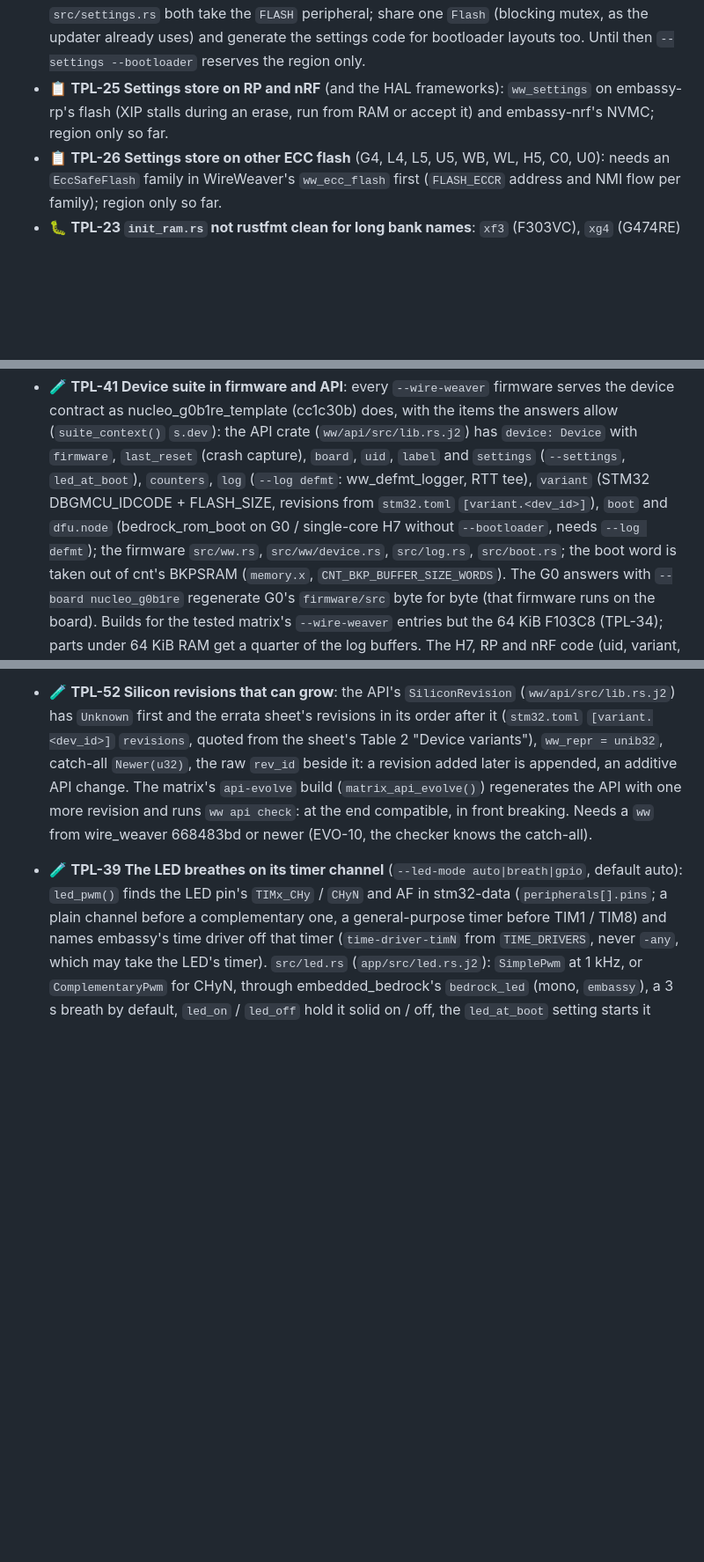
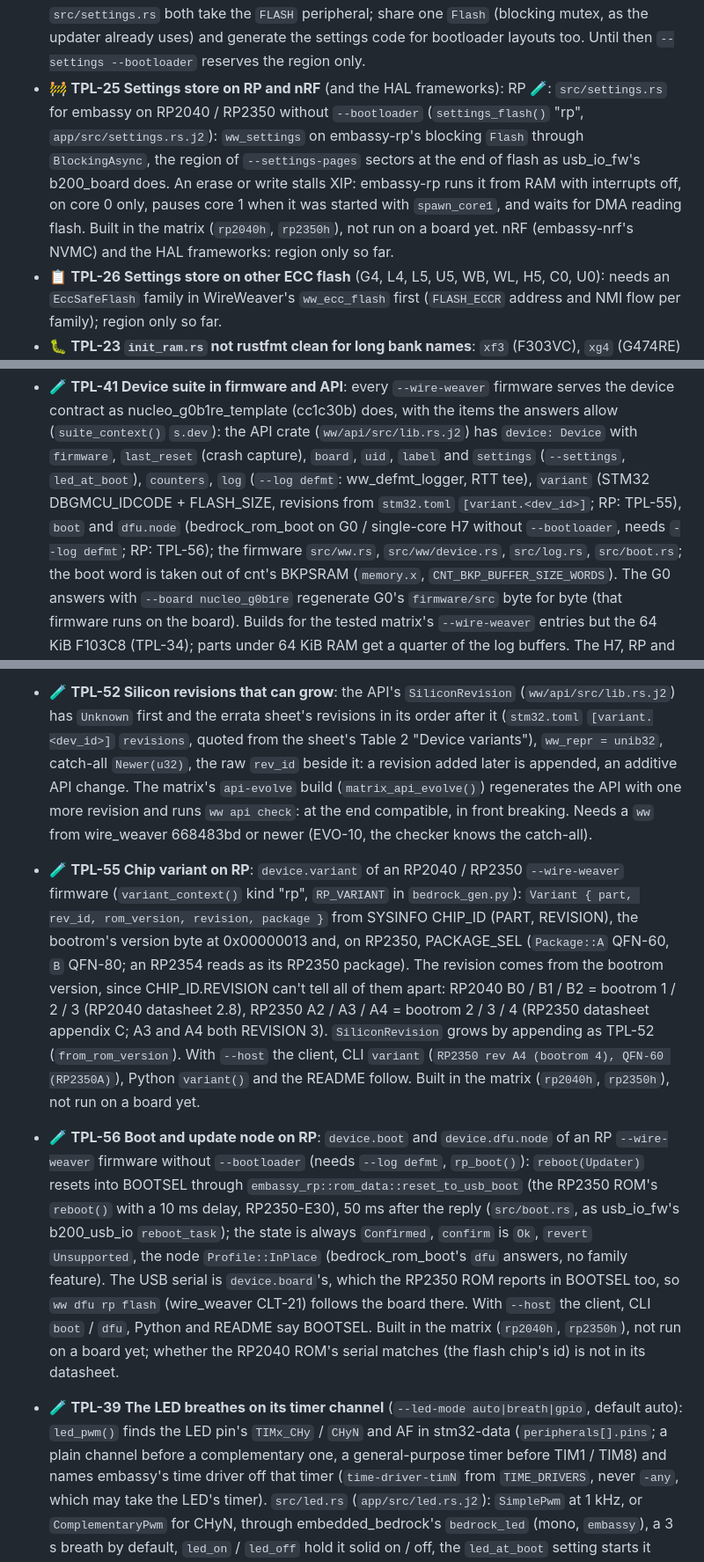
Before and after one commit to romixlab/embedded_bedrock, a Markdown page: FEATURES.md, 3 parts joined by grey strips. Shown at 88% size. Rendered like a GitHub page; blank space fills up the shorter version.

Commit message:
docs: FEATURES and template CHANGELOG for the RP suite part 1 (TPL-25, TPL-55, TPL-56)
Co-Authored-By: Claude Opus 5.5 <noreply@anthropic.com>

```diff
--- a/FEATURES.md
+++ b/FEATURES.md
@@ -86,8 +86,13 @@ The generator in `firmware_template_skill/` (template 0.5.0).
 - 📋 **TPL-24 Settings store with `--bootloader`**: the embassy-boot updater in `main` and `src/settings.rs` both
   take the `FLASH` peripheral; share one `Flash` (blocking mutex, as the updater already uses) and generate the
   settings code for bootloader layouts too. Until then `--settings --bootloader` reserves the region only.
-- 📋 **TPL-25 Settings store on RP and nRF** (and the HAL frameworks): `ww_settings` on embassy-rp's flash (XIP
-  stalls during an erase, run from RAM or accept it) and embassy-nrf's NVMC; region only so far.
+- 🚧 **TPL-25 Settings store on RP and nRF** (and the HAL frameworks): RP 🧪: `src/settings.rs` for embassy on
+  RP2040 / RP2350 without `--bootloader` (`settings_flash()` "rp", `app/src/settings.rs.j2`): `ww_settings` on
+  embassy-rp's blocking `Flash` through `BlockingAsync`, the region of `--settings-pages` sectors at the end of flash
+  as usb_io_fw's b200_board does. An erase or write stalls XIP: embassy-rp runs it from RAM with interrupts off, on
+  core 0 only, pauses core 1 when it was started with `spawn_core1`, and waits for DMA reading flash. Built in the
+  matrix (`rp2040h`, `rp2350h`), not run on a board yet. nRF (embassy-nrf's NVMC) and the HAL frameworks: region only
+  so far.
 - 📋 **TPL-26 Settings store on other ECC flash** (G4, L4, L5, U5, WB, WL, H5, C0, U0): needs an `EccSafeFlash`
   family in WireWeaver's `ww_ecc_flash` first (`FLASH_ECCR` address and NMI flow per family); region only so far.
 - 🐛 **TPL-23 `init_ram.rs` not rustfmt clean for long bank names**: `xf3` (F303VC), `xg4` (G474RE) and `xl4`
@@ -176,8 +181,9 @@ same. WireWeaver's `ww_stdlib` already has `ww_firmware_info`, `ww_board_info`,
   nucleo_g0b1re_template (cc1c30b) does, with the items the answers allow (`suite_context()` `s.dev`): the API crate
   (`ww/api/src/lib.rs.j2`) has `device: Device` with `firmware`, `last_reset` (crash capture), `board`, `uid`,
   `label` and `settings` (`--settings`, `led_at_boot`), `counters`, `log` (`--log defmt`: ww_defmt_logger, RTT tee),
-  `variant` (STM32 DBGMCU_IDCODE + FLASH_SIZE, revisions from `stm32.toml` `[variant.<dev_id>]`), `boot` and
-  `dfu.node` (bedrock_rom_boot on G0 / single-core H7 without `--bootloader`, needs `--log defmt`); the firmware
+  `variant` (STM32 DBGMCU_IDCODE + FLASH_SIZE, revisions from `stm32.toml` `[variant.<dev_id>]`; RP: TPL-55), `boot`
+  and `dfu.node` (bedrock_rom_boot on G0 / single-core H7 without `--bootloader`, needs `--log defmt`; RP: TPL-56); the
+  firmware
   `src/ww.rs`, `src/ww/device.rs`, `src/log.rs`, `src/boot.rs`; the boot word is taken out of cnt's BKPSRAM
   (`memory.x`, `CNT_BKP_BUFFER_SIZE_WORDS`). The G0 answers with `--board nucleo_g0b1re` regenerate G0's
   `firmware/src` byte for byte (that firmware runs on the board). Builds for the tested matrix's `--wire-weaver`
@@ -189,6 +195,24 @@ same. WireWeaver's `ww_stdlib` already has `ww_firmware_info`, `ww_board_info`,
   a revision added later is appended, an additive API change. The matrix's `api-evolve` build (`matrix_api_evolve()`)
   regenerates the API with one more revision and runs `ww api check`: at the end compatible, in front breaking. Needs a
   `ww` from wire_weaver 668483bd or newer (EVO-10, the checker knows the catch-all).
+- 🧪 **TPL-55 Chip variant on RP**: `device.variant` of an RP2040 / RP2350 `--wire-weaver` firmware
+  (`variant_context()` kind "rp", `RP_VARIANT` in `bedrock_gen.py`): `Variant { part, rev_id, rom_version, revision,
+  package }` from SYSINFO CHIP_ID (PART, REVISION), the bootrom's version byte at 0x00000013 and, on RP2350, PACKAGE_SEL
+  (`Package::A` QFN-60, `B` QFN-80; an RP2354 reads as its RP2350 package). The revision comes from the bootrom version,
+  since CHIP_ID.REVISION can't tell all of them apart: RP2040 B0 / B1 / B2 = bootrom 1 / 2 / 3 (RP2040 datasheet 2.8),
+  RP2350 A2 / A3 / A4 = bootrom 2 / 3 / 4 (RP2350 datasheet appendix C; A3 and A4 both REVISION 3).
+  `SiliconRevision` grows by appending as TPL-52 (`from_rom_version`). With `--host` the client, CLI `variant` (`RP2350
+  rev A4 (bootrom 4), QFN-60 (RP2350A)`), Python `variant()` and the README follow. Built in the matrix (`rp2040h`,
+  `rp2350h`), not run on a board yet.
+- 🧪 **TPL-56 Boot and update node on RP**: `device.boot` and `device.dfu.node` of an RP `--wire-weaver` firmware
+  without `--bootloader` (needs `--log defmt`, `rp_boot()`): `reboot(Updater)` resets into BOOTSEL through
+  `embassy_rp::rom_data::reset_to_usb_boot` (the RP2350 ROM's `reboot()` with a 10 ms delay, RP2350-E30), 50 ms after
+  the reply (`src/boot.rs`, as usb_io_fw's b200_usb_io `reboot_task`); the state is always `Confirmed`, `confirm` is
+  `Ok`, `revert` `Unsupported`, the node `Profile::InPlace` (bedrock_rom_boot's `dfu` answers, no family feature). The
+  USB serial is `device.board`'s, which the RP2350 ROM reports in BOOTSEL too, so `ww dfu rp flash` (wire_weaver
+  CLT-21) follows the board there. With `--host` the client, CLI `boot` / `dfu`, Python and README say BOOTSEL. Built
+  in the matrix (`rp2040h`, `rp2350h`), not run on a board yet; whether the RP2040 ROM's serial matches (the flash
+  chip's id) is not in its datasheet.
 - 🧪 **TPL-39 The LED breathes on its timer channel** (`--led-mode auto|breath|gpio`, default auto): `led_pwm()`
   finds the LED pin's `TIMx_CHy` / `CHyN` and AF in stm32-data (`peripherals[].pins`; a plain channel before a
   complementary one, a general-purpose timer before TIM1 / TIM8) and names embassy's time driver off that timer
```
Also changed, not shown: firmware_template_skill/CHANGELOG.md (+21 -0 lines).
